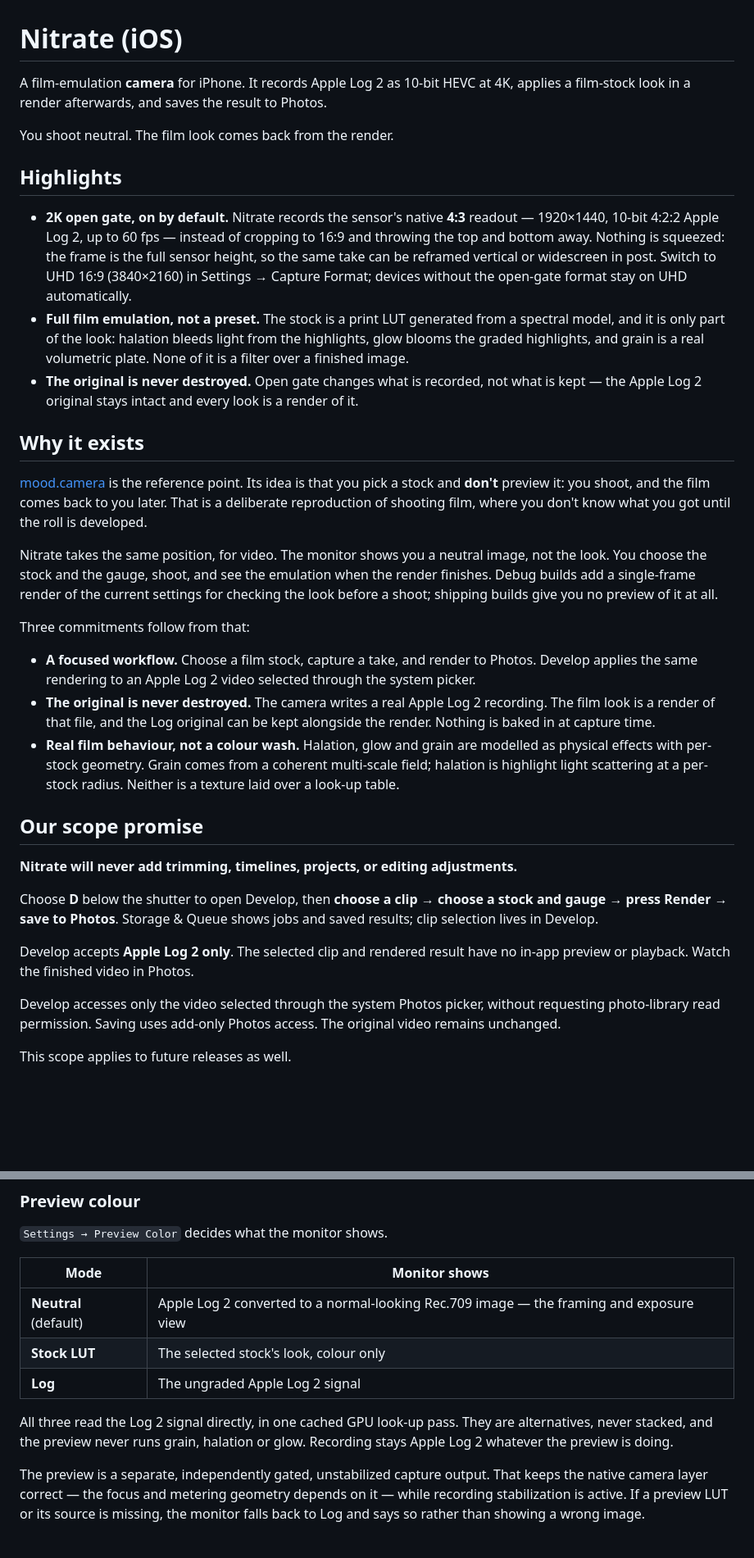
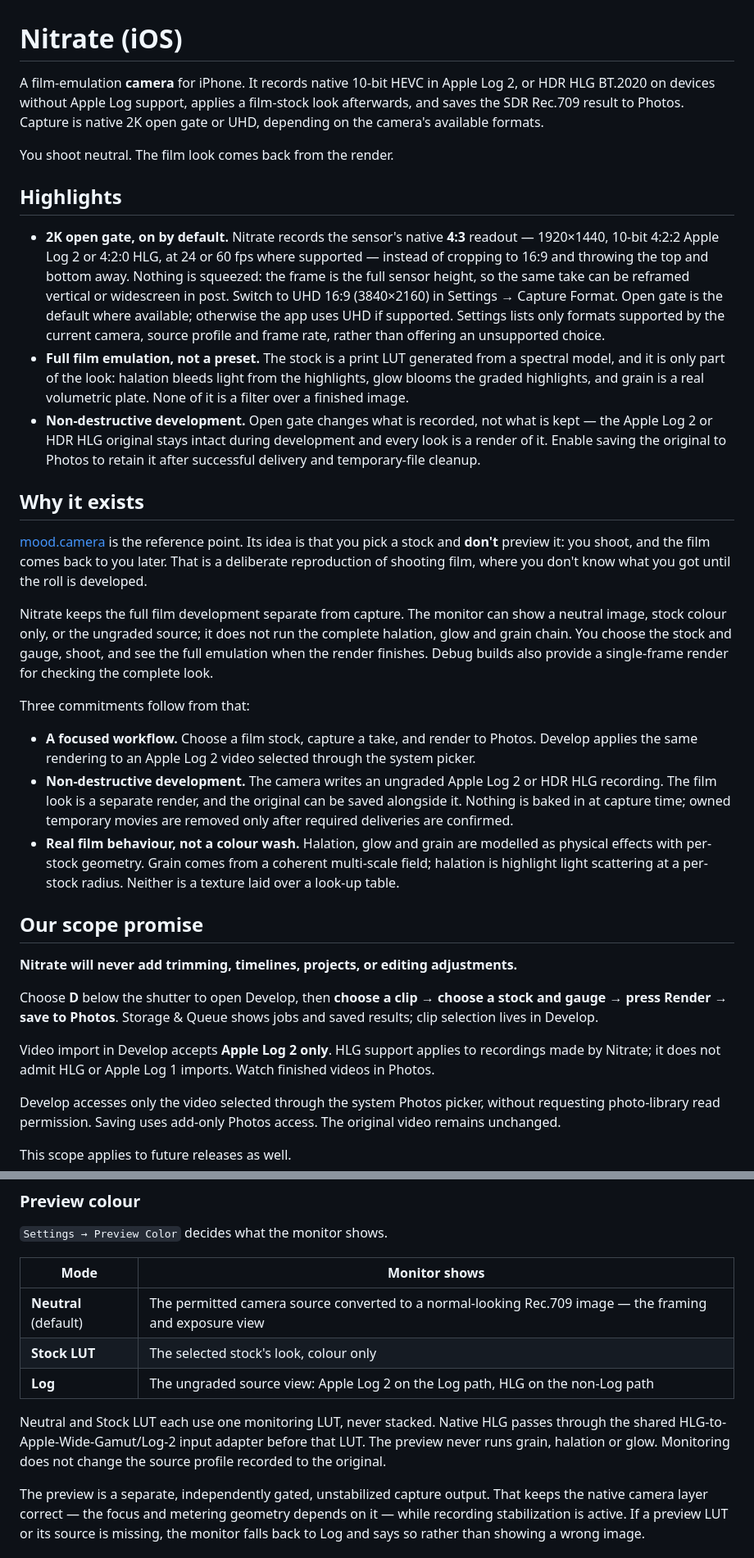
Before and after one commit to johnjazzi/Nitrate, a Markdown page: README.md, 2 parts joined by grey strips. Shown at 82% size. Drawn GitHub-style; blank space fills up the shorter version.

```diff
--- a/README.md
+++ b/README.md
@@ -1,26 +1,31 @@
 # Nitrate (iOS)
 
-A film-emulation **camera** for iPhone. It records Apple Log 2 as 10-bit HEVC at
-4K, applies a film-stock look in a render afterwards, and saves the result to
-Photos.
+A film-emulation **camera** for iPhone. It records native 10-bit HEVC in
+Apple Log 2, or HDR HLG BT.2020 on devices without Apple Log support, applies a
+film-stock look afterwards, and saves the SDR Rec.709 result to Photos. Capture
+is native 2K open gate or UHD, depending on the camera's available formats.
 
 You shoot neutral. The film look comes back from the render.
 
 ## Highlights
 
 - **2K open gate, on by default.** Nitrate records the sensor's native **4:3**
-  readout — 1920×1440, 10-bit 4:2:2 Apple Log 2, up to 60 fps — instead of
+  readout — 1920×1440, 10-bit 4:2:2 Apple Log 2 or 4:2:0 HLG, at 24 or 60 fps
+  where supported — instead of
   cropping to 16:9 and throwing the top and bottom away. Nothing is squeezed: the
   frame is the full sensor height, so the same take can be reframed vertical or
   widescreen in post. Switch to UHD 16:9 (3840×2160) in Settings → Capture
-  Format; devices without the open-gate format stay on UHD automatically.
+  Format. Open gate is the default where available; otherwise the app uses UHD
+  if supported. Settings lists only formats supported by the current camera,
+  source profile and frame rate, rather than offering an unsupported choice.
 - **Full film emulation, not a preset.** The stock is a print LUT generated from
   a spectral model, and it is only part of the look: halation bleeds light from
   the highlights, glow blooms the graded highlights, and grain is a real
   volumetric plate. None of it is a filter over a finished image.
-- **The original is never destroyed.** Open gate changes what is recorded, not
-  what is kept — the Apple Log 2 original stays intact and every look is a
-  render of it.
+- **Non-destructive development.** Open gate changes what is recorded, not
+  what is kept — the Apple Log 2 or HDR HLG original stays intact during
+  development and every look is a render of it. Enable saving the original to
+  Photos to retain it after successful delivery and temporary-file cleanup.
 
 ## Why it exists
 
@@ -29,20 +34,21 @@ pick a stock and **don't** preview it: you shoot, and the film comes back to you
 later. That is a deliberate reproduction of shooting film, where you don't know
 what you got until the roll is developed.
 
-Nitrate takes the same position, for video. The monitor shows you a neutral
-image, not the look. You choose the stock and the gauge, shoot, and see the
-emulation when the render finishes. Debug builds add a single-frame render of
-the current settings for checking the look before a shoot; shipping builds give
-you no preview of it at all.
+Nitrate keeps the full film development separate from capture. The monitor can
+show a neutral image, stock colour only, or the ungraded source; it does not run
+the complete halation, glow and grain chain. You choose the stock and gauge,
+shoot, and see the full emulation when the render finishes. Debug builds also
+provide a single-frame render for checking the complete look.
 
 Three commitments follow from that:
 
 - **A focused workflow.** Choose a film stock, capture a take, and render to
   Photos. Develop applies the same rendering to an Apple Log 2 video selected
   through the system picker.
-- **The original is never destroyed.** The camera writes a real Apple Log 2
-  recording. The film look is a render of that file, and the Log original can be
-  kept alongside the render. Nothing is baked in at capture time.
+- **Non-destructive development.** The camera writes an ungraded Apple Log 2 or
+  HDR HLG recording. The film look is a separate render, and the original can be
+  saved alongside it. Nothing is baked in at capture time; owned temporary
+  movies are removed only after required deliveries are confirmed.
 - **Real film behaviour, not a colour wash.** Halation, glow and grain are
   modelled as physical effects with per-stock geometry. Grain comes from a
   coherent multi-scale field; halation is highlight light scattering at a
@@ -56,8 +62,9 @@ Choose **D** below the shutter to open Develop, then **choose a clip → choose
 stock and gauge → press Render → save to Photos**. Storage & Queue shows jobs
 and saved results; clip selection lives in Develop.
 
-Develop accepts **Apple Log 2 only**. The selected clip and rendered result have
-no in-app preview or playback. Watch the finished video in Photos.
+Video import in Develop accepts **Apple Log 2 only**. HLG support applies to
+recordings made by Nitrate; it does not admit HLG or Apple Log 1 imports. Watch
+finished videos in Photos.
 
 Develop accesses only the video selected through the system Photos picker,
 without requesting photo-library read permission. Saving uses add-only Photos
@@ -163,13 +192,14 @@ clip, and re-checks settings against the hardware instead of assuming them.
 
 | Mode | Monitor shows |
 |---|---|
-| **Neutral** (default) | Apple Log 2 converted to a normal-looking Rec.709 image — the framing and exposure view |
+| **Neutral** (default) | The permitted camera source converted to a normal-looking Rec.709 image — the framing and exposure view |
 | **Stock LUT** | The selected stock's look, colour only |
-| **Log** | The ungraded Apple Log 2 signal |
+| **Log** | The ungraded source view: Apple Log 2 on the Log path, HLG on the non-Log path |
 
-All three read the Log 2 signal directly, in one cached GPU look-up pass. They
-are alternatives, never stacked, and the preview never runs grain, halation or
-glow. Recording stays Apple Log 2 whatever the preview is doing.
+Neutral and Stock LUT each use one monitoring LUT, never stacked. Native HLG
+passes through the shared HLG-to-Apple-Wide-Gamut/Log-2 input adapter before
+that LUT. The preview never runs grain, halation or glow. Monitoring does not
+change the source profile recorded to the original.
 
 The preview is a separate, independently gated, unstabilized capture output.
 That keeps the native camera layer correct — the focus and metering geometry
```
Also changed, not shown: other parts of README.md (+79 -34 lines), docs/older-device-support.md (+12 -9 lines).
